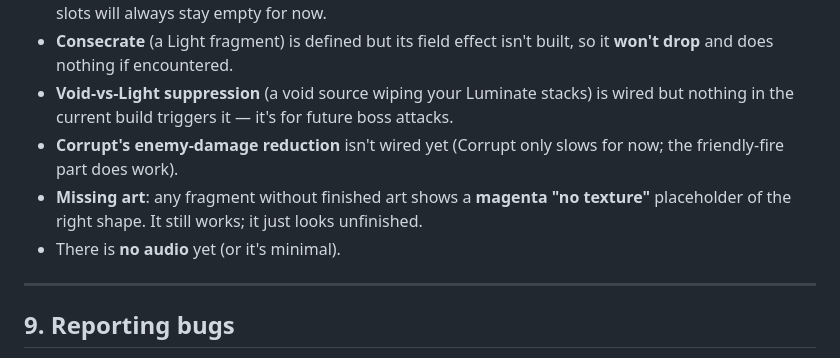
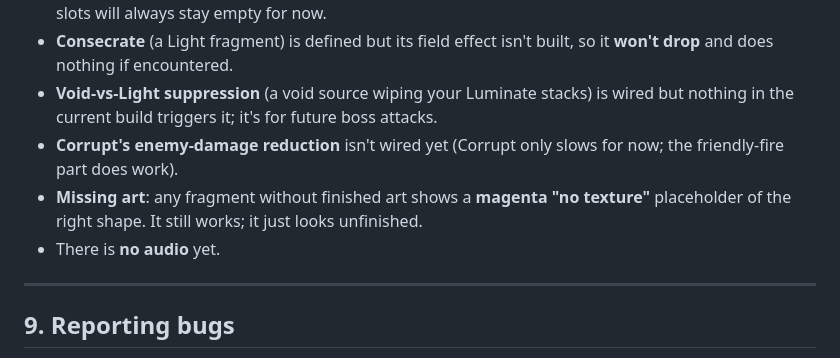
Before and after one commit to 255-Ping/shard-test-build, a Markdown page: TESTER_GUIDE.md, the part around one of its changes. Drawn GitHub-style.

```diff
--- a/TESTER_GUIDE.md
+++ b/TESTER_GUIDE.md
@@ -190,9 +190,9 @@ These are visible in the build but intentionally unfinished:
 - **Wildcard slots** appear on Rare/Epic ability frames, but **no wildcard fragments exist yet**, so those slots will always stay empty for now.
 - **Consecrate** (a Light fragment) is defined but its field effect isn't built, so it **won't drop** and does nothing if encountered.
-- **Void-vs-Light suppression** (a void source wiping your Luminate stacks) is wired but nothing in the current build triggers it — it's for future boss attacks.
+- **Void-vs-Light suppression** (a void source wiping your Luminate stacks) is wired but nothing in the current build triggers it; it's for future boss attacks.
 - **Corrupt's enemy-damage reduction** isn't wired yet (Corrupt only slows for now; the friendly-fire part does work).
 - **Missing art**: any fragment without finished art shows a **magenta "no texture"** placeholder of the right shape. It still works; it just looks unfinished.
-- There is **no audio** yet (or it's minimal).
+- There is **no audio** yet.
 
 ---
 
```
Also changed, not shown: other parts of TESTER_GUIDE.md (+24 -24 lines).
